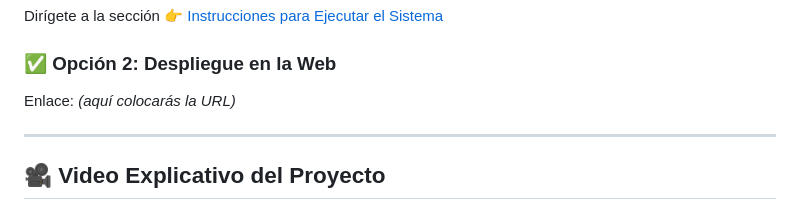
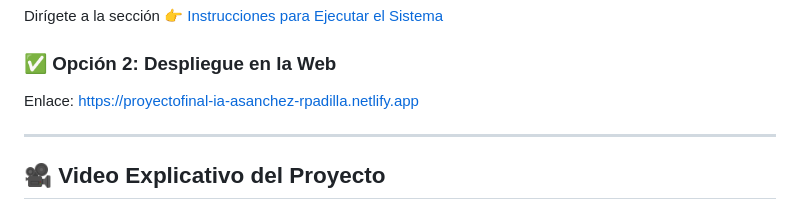
Before and after one commit to ArielSanchez12/IA_PROYECTO_FINAL_ASanchez_RPadilla, a Markdown page: README.md, the part around the change. Drawn GitHub-style.

Commit message:
Instrucciones para ejecutar el sistema

```diff
--- a/README.md
+++ b/README.md
@@ -119,7 +119,7 @@ Dirígete a la sección 👉 [Instrucciones para Ejecutar el Sistema](#instrucci
 
 ### ✅ Opción 2: Despliegue en la Web
 
-Enlace: _(aquí colocarás la URL)_
+Enlace: https://proyectofinal-ia-asanchez-rpadilla.netlify.app
 
 ---
 
```
